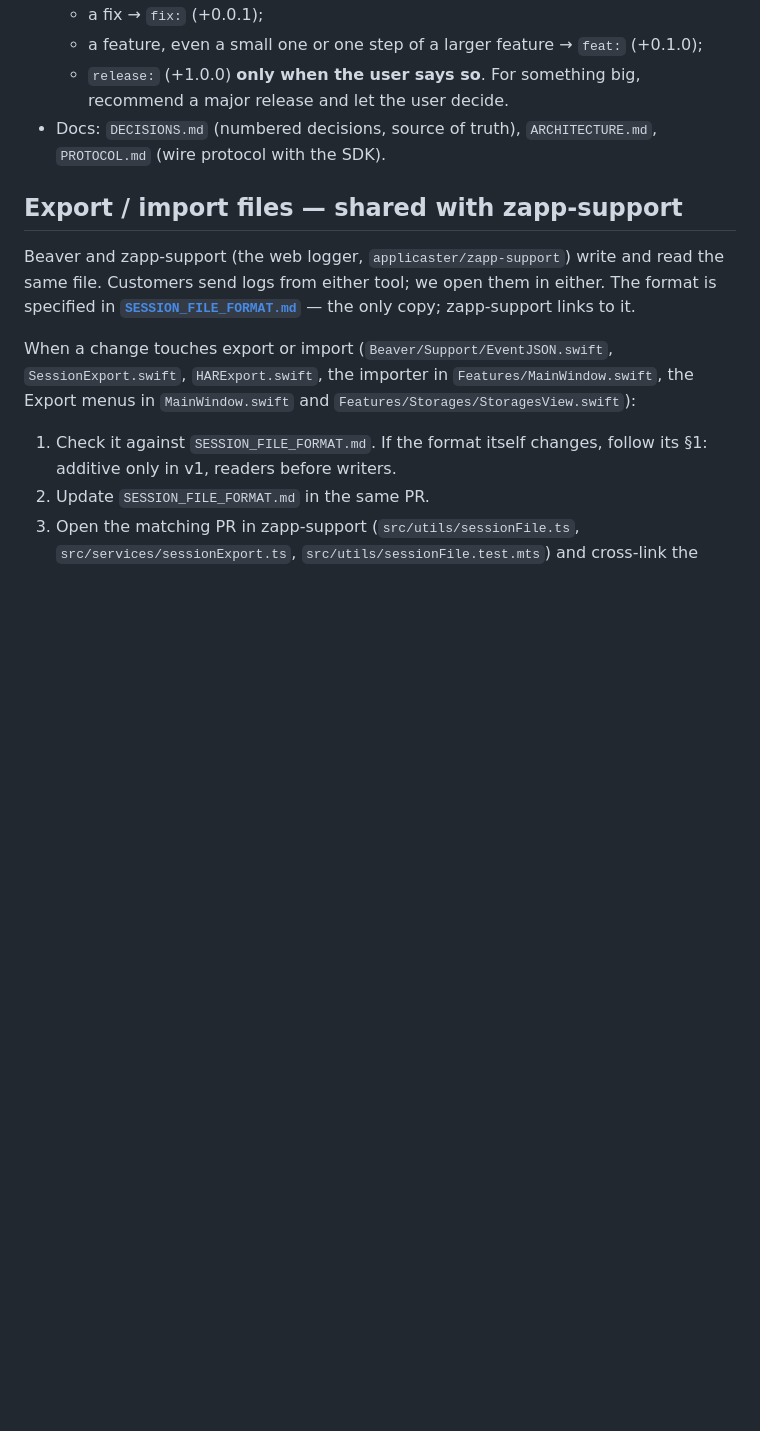
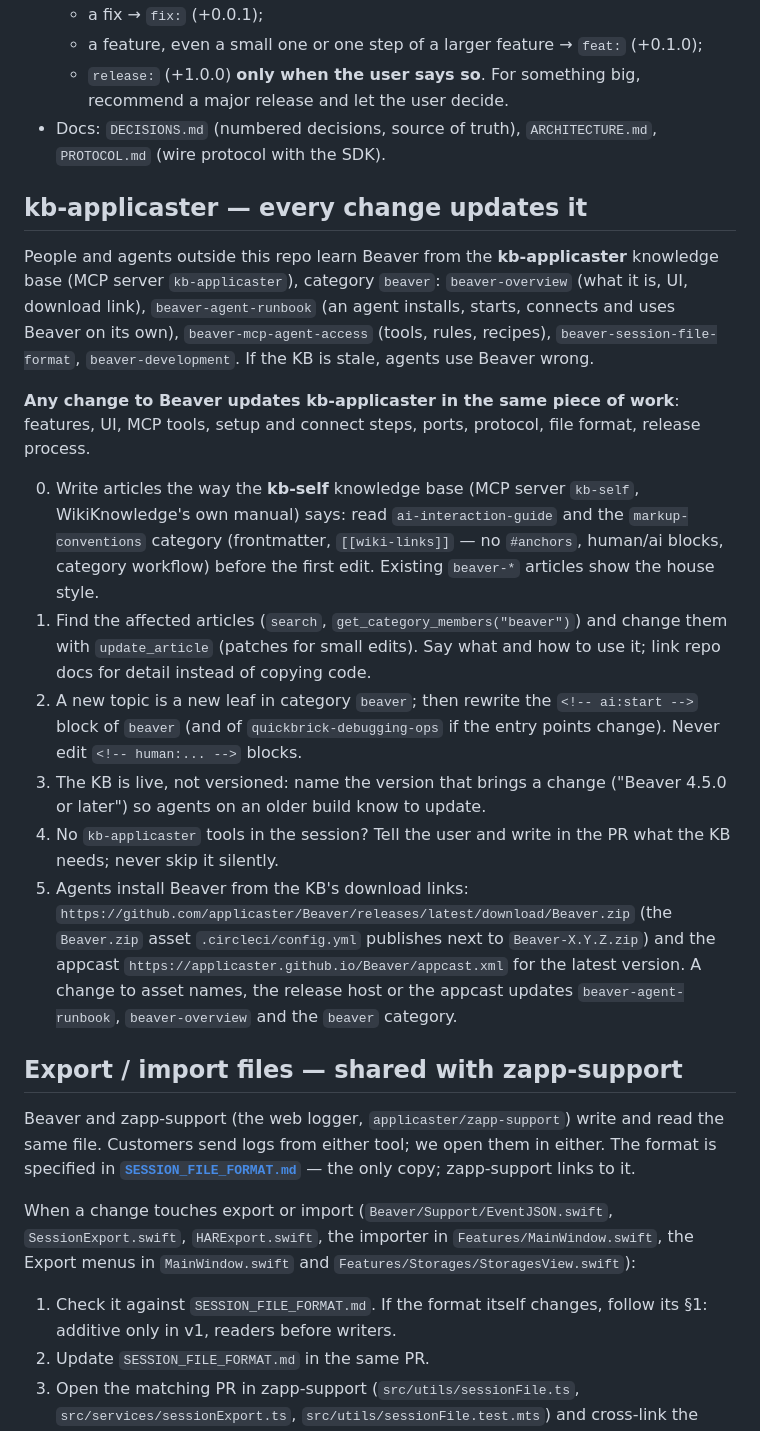
Before and after one commit to applicaster/Beaver, a Markdown page: CLAUDE.md, the part around the change. Drawn GitHub-style; blank space fills up the shorter version.

Commit message:
docs: CLAUDE.md — every Beaver change updates kb-applicaster
The kb-applicaster category `beaver` is where people and agents outside
this repo learn Beaver. Changes update it in the same piece of work,
written by the kb-self conventions; the download links it gives agents
depend on the release pipeline's Beaver.zip asset and appcast.

Co-Authored-By: Claude Opus 5.5 <noreply@anthropic.com>

```diff
--- a/CLAUDE.md
+++ b/CLAUDE.md
@@ -17,6 +17,42 @@ snapshots and network requests from the mobile SDK over WebSocket.
     recommend a major release and let the user decide.
 - Docs: `DECISIONS.md` (numbered decisions, source of truth),
   `ARCHITECTURE.md`, `PROTOCOL.md` (wire protocol with the SDK).
+
+## kb-applicaster — every change updates it
+
+People and agents outside this repo learn Beaver from the **kb-applicaster**
+knowledge base (MCP server `kb-applicaster`), category `beaver`:
+`beaver-overview` (what it is, UI, download link), `beaver-agent-runbook`
+(an agent installs, starts, connects and uses Beaver on its own),
+`beaver-mcp-agent-access` (tools, rules, recipes), `beaver-session-file-format`,
+`beaver-development`. If the KB is stale, agents use Beaver wrong.
+
+**Any change to Beaver updates kb-applicaster in the same piece of work**:
+features, UI, MCP tools, setup and connect steps, ports, protocol, file
+format, release process.
+
+0. Write articles the way the **kb-self** knowledge base (MCP server
+   `kb-self`, WikiKnowledge's own manual) says: read `ai-interaction-guide`
+   and the `markup-conventions` category (frontmatter, `[[wiki-links]]` —
+   no `#anchors`, human/ai blocks, category workflow) before the first edit.
+   Existing `beaver-*` articles show the house style.
+1. Find the affected articles (`search`, `get_category_members("beaver")`)
+   and change them with `update_article` (patches for small edits). Say what
+   and how to use it; link repo docs for detail instead of copying code.
+2. A new topic is a new leaf in category `beaver`; then rewrite the
+   `<!-- ai:start -->` block of `beaver` (and of `quickbrick-debugging-ops`
+   if the entry points change). Never edit `<!-- human:... -->` blocks.
+3. The KB is live, not versioned: name the version that brings a change
+   ("Beaver 4.5.0 or later") so agents on an older build know to update.
+4. No `kb-applicaster` tools in the session? Tell the user and write in the
+   PR what the KB needs; never skip it silently.
+5. Agents install Beaver from the KB's download links:
+   `https://github.com/applicaster/Beaver/releases/latest/download/Beaver.zip`
+   (the `Beaver.zip` asset `.circleci/config.yml` publishes next to
+   `Beaver-X.Y.Z.zip`) and the appcast
+   `https://applicaster.github.io/Beaver/appcast.xml` for the latest version.
+   A change to asset names, the release host or the appcast updates
+   `beaver-agent-runbook`, `beaver-overview` and the `beaver` category.
 
 ## Export / import files — shared with zapp-support
 
```
